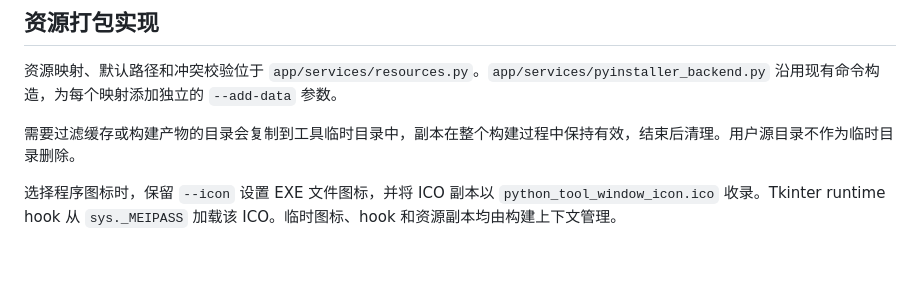
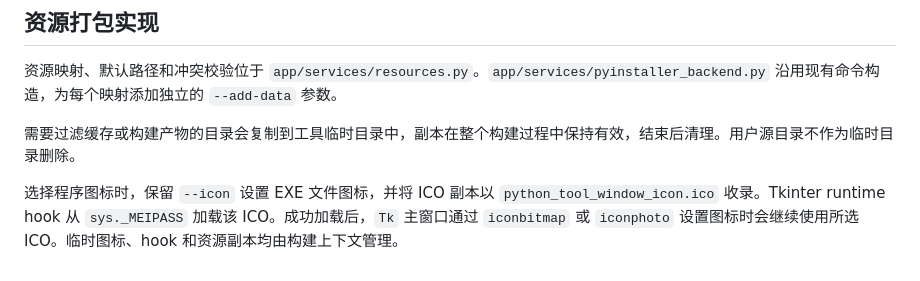
Before and after one commit to Crabapple-Zhao/Python_PackRunner, a Markdown page: docs/DEVELOPMENT.md, the part around the change. Rendered like a GitHub page.

```diff
--- a/docs/DEVELOPMENT.md
+++ b/docs/DEVELOPMENT.md
@@ -60,4 +60,4 @@ python tests/resource_collection_check.py
 
 需要过滤缓存或构建产物的目录会复制到工具临时目录中，副本在整个构建过程中保持有效，结束后清理。用户源目录不作为临时目录删除。
 
-选择程序图标时，保留 `--icon` 设置 EXE 文件图标，并将 ICO 副本以 `python_tool_window_icon.ico` 收录。Tkinter runtime hook 从 `sys._MEIPASS` 加载该 ICO。临时图标、hook 和资源副本均由构建上下文管理。
+选择程序图标时，保留 `--icon` 设置 EXE 文件图标，并将 ICO 副本以 `python_tool_window_icon.ico` 收录。Tkinter runtime hook 从 `sys._MEIPASS` 加载该 ICO。成功加载后，`Tk` 主窗口通过 `iconbitmap` 或 `iconphoto` 设置图标时会继续使用所选 ICO。临时图标、hook 和资源副本均由构建上下文管理。
```
Also changed, not shown: CHANGELOG.md (+6 -0 lines), Readme.md (+5 -5 lines), docs/images/python-tool-v2.5.1.png (added), 4 other files.
